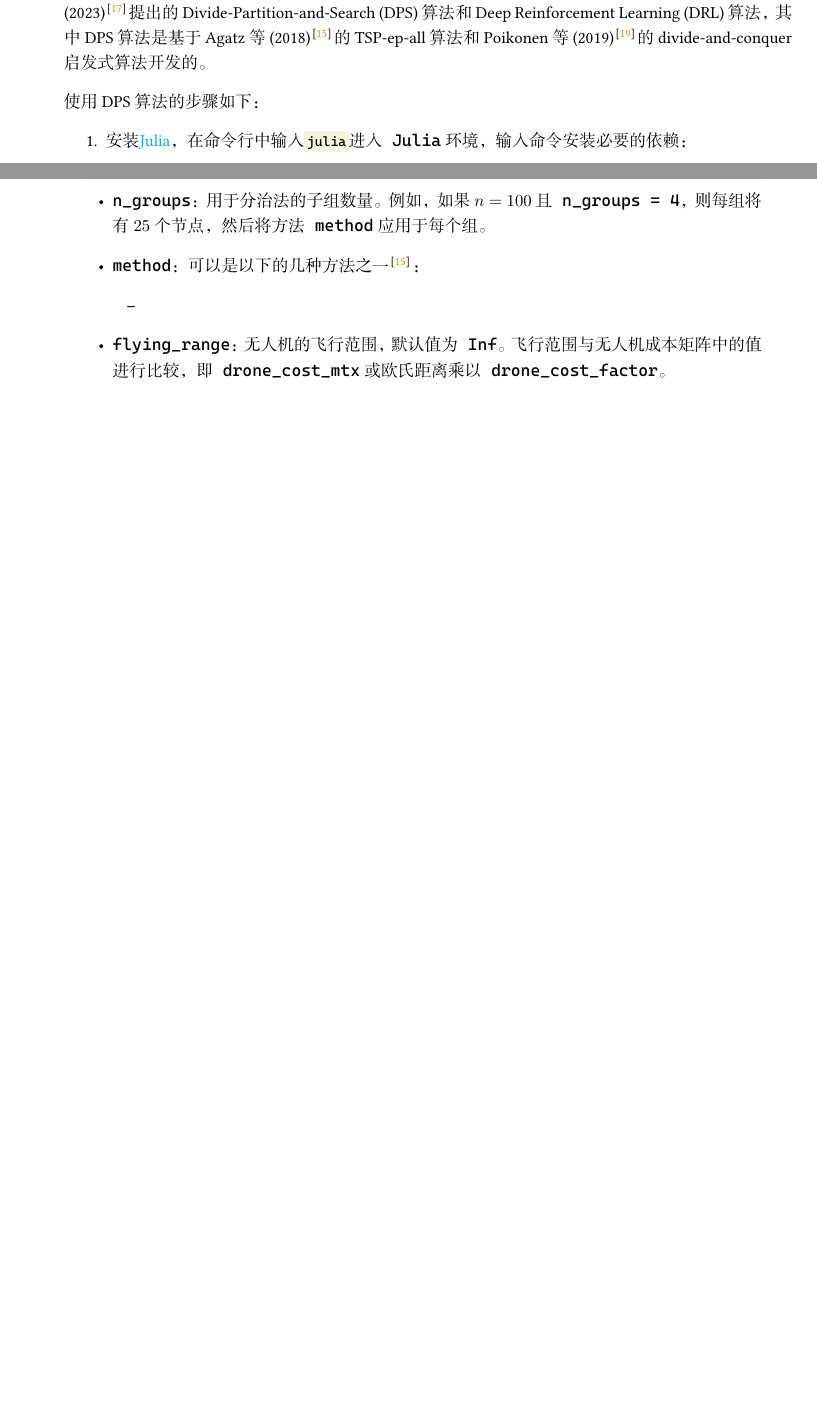
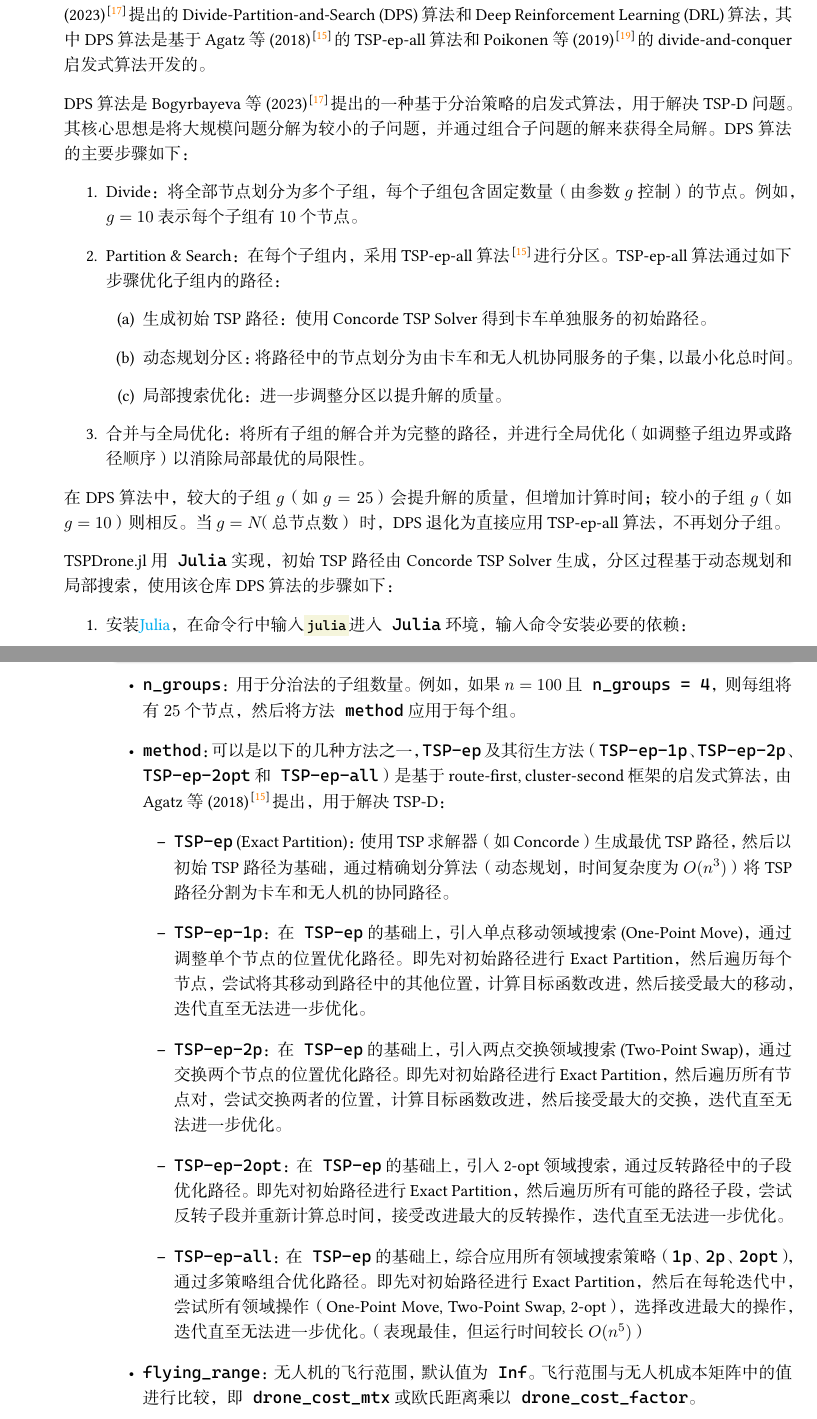
Before and after one commit to chen-huaneng/Notes, a LaTeX document (main.tex, which reads part/part5/part5.tex): two parts of pages 48 and 49 of 63 before the commit and two parts of pages 48 and 50 of 63 after it, joined at a grey line, cut so that both start at the same text, the shorter picture padded with empty space. The pictures show the PDF file main.pdf that the author committed with the source.

Commit message:
Update DPS algorithm specification.

```diff
--- a/part/part5/part5.tex
+++ b/part/part5/part5.tex
@@ -30,7 +30,21 @@ Traveling Salesman Problem with Drones (TSP-D\index{TSP-D}) 是经典的TSP问
 \subsection{DPS algorithm and DRL algorithm implemented in TSPDrone.jl}
 \href{https://github.com/chkwon/TSPDrone.jl}{TSPDrone.jl}仓库如前所述，解决了单车辆配备单架无人机的TSP-D问题，实现了Bogyrbayeva等(2023)\cite{bogyrbayevaDeepReinforcementLearning2023}提出的Divide-Partition-and-Search (DPS\index{DPS})算法和Deep Reinforcement Learning (DRL\index{DRL})算法，其中DPS算法是基于Agatz等(2018)\cite{agatzOptimizationApproachesTraveling2018}的TSP-ep-all算法和Poikonen等(2019)\cite{poikonenBranchandBoundApproachTraveling2019}的divide-and-conquer启发式算法开发的。
 
-使用DPS算法的步骤如下：
+DPS算法是Bogyrbayeva等(2023)\cite{bogyrbayevaDeepReinforcementLearning2023}提出的一种基于分治策略的启发式算法，用于解决TSP-D问题。其核心思想是将大规模问题分解为较小的子问题，并通过组合子问题的解来获得全局解。DPS算法的主要步骤如下：
+\begin{enumerate}
+    \item Divide：将全部节点划分为多个子组，每个子组包含固定数量（由参数$g$控制）的节点。例如，$g = 10$表示每个子组有$10$个节点。
+    \item Partition \& Search：在每个子组内，采用TSP-ep-all算法\cite{agatzOptimizationApproachesTraveling2018}进行分区。TSP-ep-all算法通过如下步骤优化子组内的路径：
+    \begin{enumerate}
+        \item 生成初始TSP路径：使用Concorde TSP Solver得到卡车单独服务的初始路径。
+        \item 动态规划分区：将路径中的节点划分为由卡车和无人机协同服务的子集，以最小化总时间。
+        \item 局部搜索优化：进一步调整分区以提升解的质量。
+    \end{enumerate}
+    \item 合并与全局优化：将所有子组的解合并为完整的路径，并进行全局优化（如调整子组边界或路径顺序）以消除局部最优的局限性。
+\end{enumerate}
+
+在DPS算法中，较大的子组$g$（如$g = 25$）会提升解的质量，但增加计算时间；较小的子组$g$（如$g = 10$）则相反。当$g = N\text{（总节点数）}$时，DPS退化为直接应用TSP-ep-all算法，不再划分子组。
+
+TSPDrone.jl用\texttt{Julia}实现，初始TSP路径由Concorde TSP Solver生成，分区过程基于动态规划和局部搜索，使用该仓库DPS算法的步骤如下：
 \begin{enumerate}
     \item 安装\href{https://julialang.org/}{Julia}，在命令行中输入\mintinline{pwsh}{julia}进入\texttt{Julia}环境，输入命令安装必要的依赖：
     \mint[bgcolor=Beige,]{julia}{] add https://github.com/chkwon/TSPDrone.jl}
@@ -82,9 +96,13 @@ Total Cost = 2.073568407873659
 \end{code}
     \begin{itemize}
         \item \texttt{n\_groups}：用于分治法的子组数量。例如，如果$n = 100$且\texttt{n\_groups = 4}，则每组将有$25$个节点，然后将方法\texttt{method}应用于每个组。
-        \item \texttt{method}：可以是以下的几种方法之一\cite{agatzOptimizationApproachesTraveling2018}：
+        \item \texttt{method}：可以是以下的几种方法之一，\texttt{TSP-ep}及其衍生方法（\texttt{TSP-ep-1p}、\texttt{TSP-ep-2p}、\texttt{TSP-ep-2opt}和\texttt{TSP-ep-all}）是基于route-first, cluster-second框架的启发式算法，由Agatz等(2018)\cite{agatzOptimizationApproachesTraveling2018}提出，用于解决TSP-D：
         \begin{itemize}
-            \item
+            \item \texttt{TSP-ep} (Exact Partition)：使用TSP求解器（如Concorde）生成最优TSP路径，然后以初始TSP路径为基础，通过精确划分算法（动态规划，时间复杂度为$O(n^3)$）将TSP路径分割为卡车和无人机的协同路径。
+            \item \texttt{TSP-ep-1p}：在\texttt{TSP-ep}的基础上，引入单点移动领域搜索(One-Point Move)，通过调整单个节点的位置优化路径。即先对初始路径进行Exact Partition，然后遍历每个节点，尝试将其移动到路径中的其他位置，计算目标函数改进，然后接受最大的移动，迭代直至无法进一步优化。
+            \item \texttt{TSP-ep-2p}：在\texttt{TSP-ep}的基础上，引入两点交换领域搜索(Two-Point Swap)，通过交换两个节点的位置优化路径。即先对初始路径进行Exact Partition，然后遍历所有节点对，尝试交换两者的位置，计算目标函数改进，然后接受最大的交换，迭代直至无法进一步优化。
+            \item \texttt{TSP-ep-2opt}：在\texttt{TSP-ep}的基础上，引入2-opt领域搜索，通过反转路径中的子段优化路径。即先对初始路径进行Exact Partition，然后遍历所有可能的路径子段，尝试反转子段并重新计算总时间，接受改进最大的反转操作，迭代直至无法进一步优化。
+            \item \texttt{TSP-ep-all}：在\texttt{TSP-ep}的基础上，综合应用所有领域搜索策略（\texttt{1p}、\texttt{2p}、\texttt{2opt}），通过多策略组合优化路径。即先对初始路径进行Exact Partition，然后在每轮迭代中，尝试所有领域操作（One-Point Move, Two-Point Swap, 2-opt），选择改进最大的操作，迭代直至无法进一步优化。（表现最佳，但运行时间较长$O(n^5)$）
         \end{itemize}
         \item \texttt{flying\_range}：无人机的飞行范围，默认值为\texttt{Inf}。飞行范围与无人机成本矩阵中的值进行比较，即\texttt{drone\_cost\_mtx}或欧氏距离乘以\texttt{drone\_cost\_factor}。
         \item \texttt{time\_limit}：算法运行的总时间限制，以秒为单位。对于每个组，时间限制平均分配。例如，如果\texttt{time\_limit = 3600.0}且\texttt{n\_groups = 5}，则每组的时间限制为$3600/5=720$秒。
```
Also changed, not shown: main.pdf.
